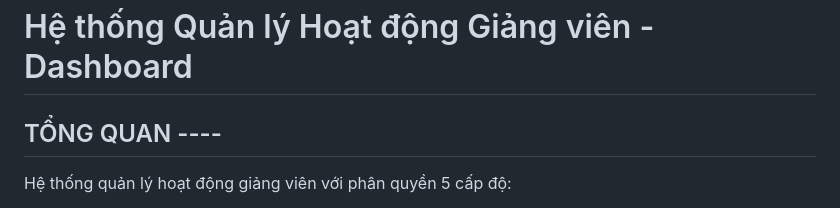
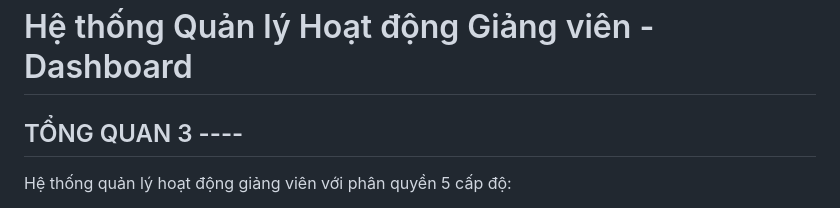
Before and after one commit to TrNhanh203/qlhdgv, a Markdown page: README_DASHBOARD.md, the part around the change. Drawn GitHub-style.

Commit message:
test sua readmedb 03

```diff
--- a/README_DASHBOARD.md
+++ b/README_DASHBOARD.md
@@ -1,6 +1,6 @@
 # Hệ thống Quản lý Hoạt động Giảng viên - Dashboard
 
-## TỔNG QUAN ----
+## TỔNG QUAN 3 ----
 
 Hệ thống quản lý hoạt động giảng viên với phân quyền 5 cấp độ:
 - **SuperAdmin**: Quản lý toàn bộ hệ thống
```
